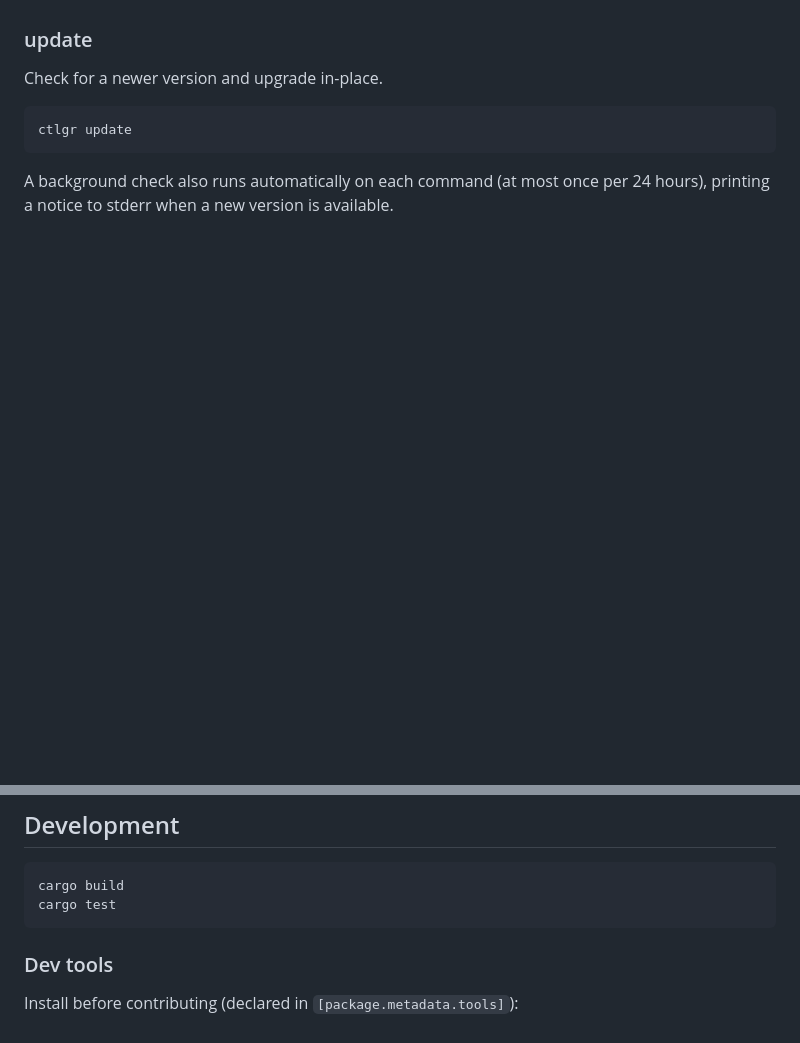
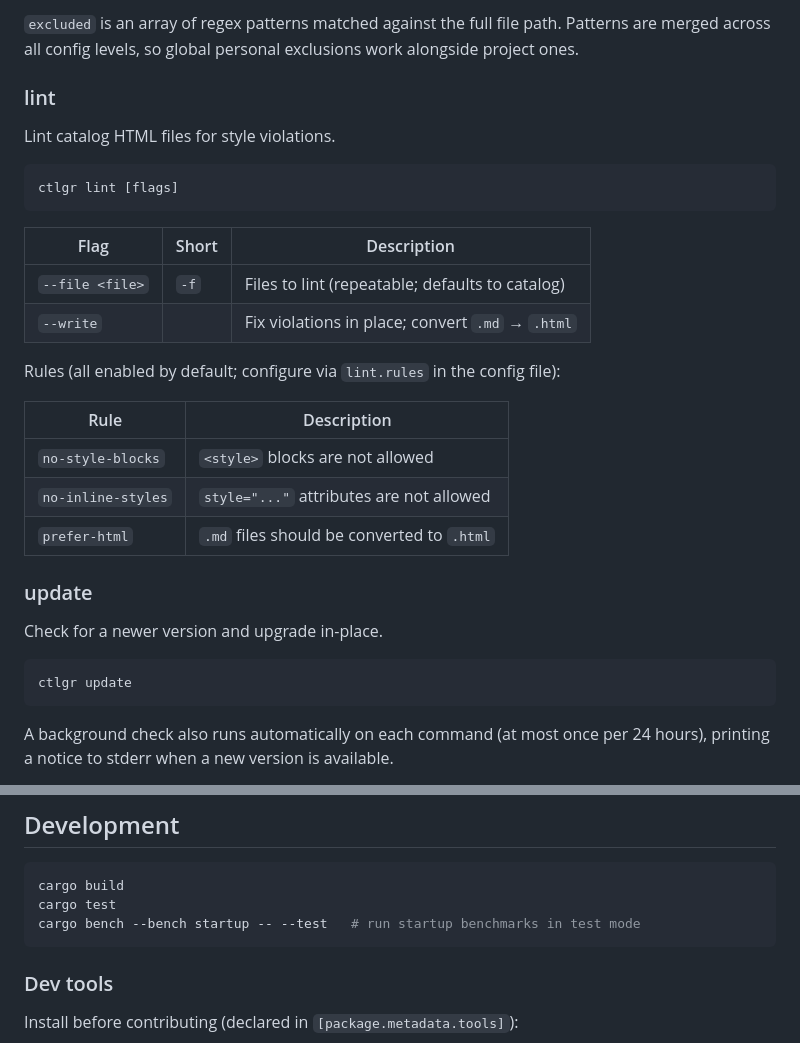
Before and after one commit to jezumbro/ctlgr-cli, a Markdown page: README.md, 2 parts joined by grey strips. Rendered like a GitHub page; blank space fills up the shorter version.

````diff
--- a/README.md
+++ b/README.md
@@ -92,3 +112,26 @@ Config files are resolved by walking up from the current directory:
+`excluded` is an array of regex patterns matched against the full file path. Patterns are merged
+across all config levels, so global personal exclusions work alongside project ones.
+
+### lint
+
+Lint catalog HTML files for style violations.
+
+```sh
+ctlgr lint [flags]
+```
+
+| Flag            | Short | Description                                      |
+| --------------- | ----- | ------------------------------------------------ |
+| `--file <file>` | `-f`  | Files to lint (repeatable; defaults to catalog)  |
+| `--write`       |       | Fix violations in place; convert `.md` → `.html` |
+
+Rules (all enabled by default; configure via `lint.rules` in the config file):
+
+| Rule               | Description                                |
+| ------------------ | ------------------------------------------ |
+| `no-style-blocks`  | `<style>` blocks are not allowed           |
+| `no-inline-styles` | `style="..."` attributes are not allowed   |
+| `prefer-html`      | `.md` files should be converted to `.html` |
 
 ### update
 
@@ -106,6 +149,7 @@ notice to stderr when a new version is available.
 ```sh
 cargo build
 cargo test
+cargo bench --bench startup -- --test   # run startup benchmarks in test mode
 ```
 
 ### Dev tools
````
Also changed, not shown: other parts of README.md (+42 -22 lines).
